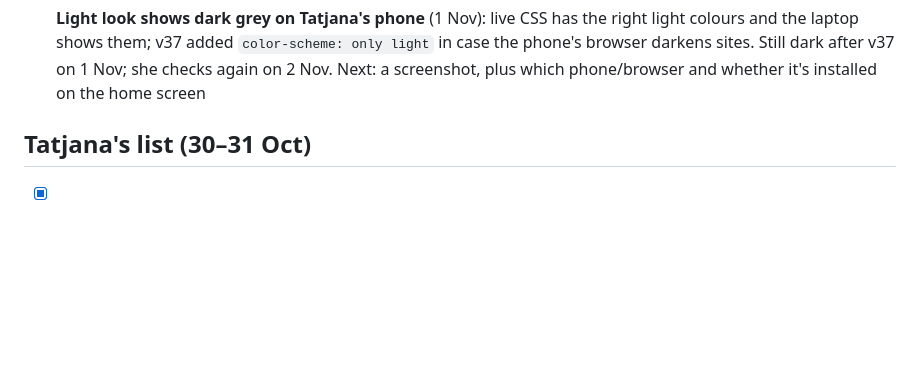
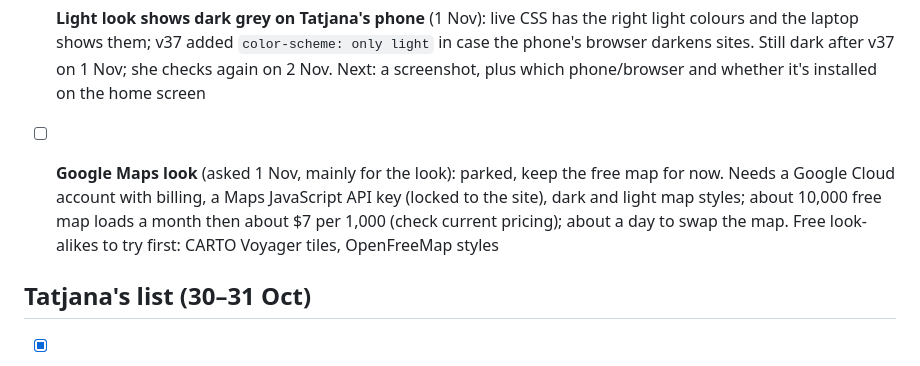
Before and after one commit to tatjanarepa-source/aroundnow-website, a Markdown page: docs/tasks.md, the part around the change. GitHub-like rendering; blank space fills up the shorter version.

Commit message:
Tasks: Google Maps look parked, free look-alikes noted
Co-Authored-By: Claude Opus 5.5 <noreply@anthropic.com>

```diff
--- a/docs/tasks.md
+++ b/docs/tasks.md
@@ -37,6 +37,11 @@ Test after deploy (close and reopen the app first):
       shows them; v37 added `color-scheme: only light` in case the phone's browser darkens sites. Still dark after v37
       on 1 Nov; she checks again on 2 Nov. Next: a screenshot, plus which phone/browser and whether it's installed on
       the home screen
+
+- [ ] **Google Maps look** (asked 1 Nov, mainly for the look): parked, keep the free map for now. Needs a Google
+      Cloud account with billing, a Maps JavaScript API key (locked to the site), dark and light map styles; about
+      10,000 free map loads a month then about $7 per 1,000 (check current pricing); about a day to swap the map.
+      Free look-alikes to try first: CARTO Voyager tiles, OpenFreeMap styles
 
 ## Tatjana's list (30–31 Oct)
 
```
